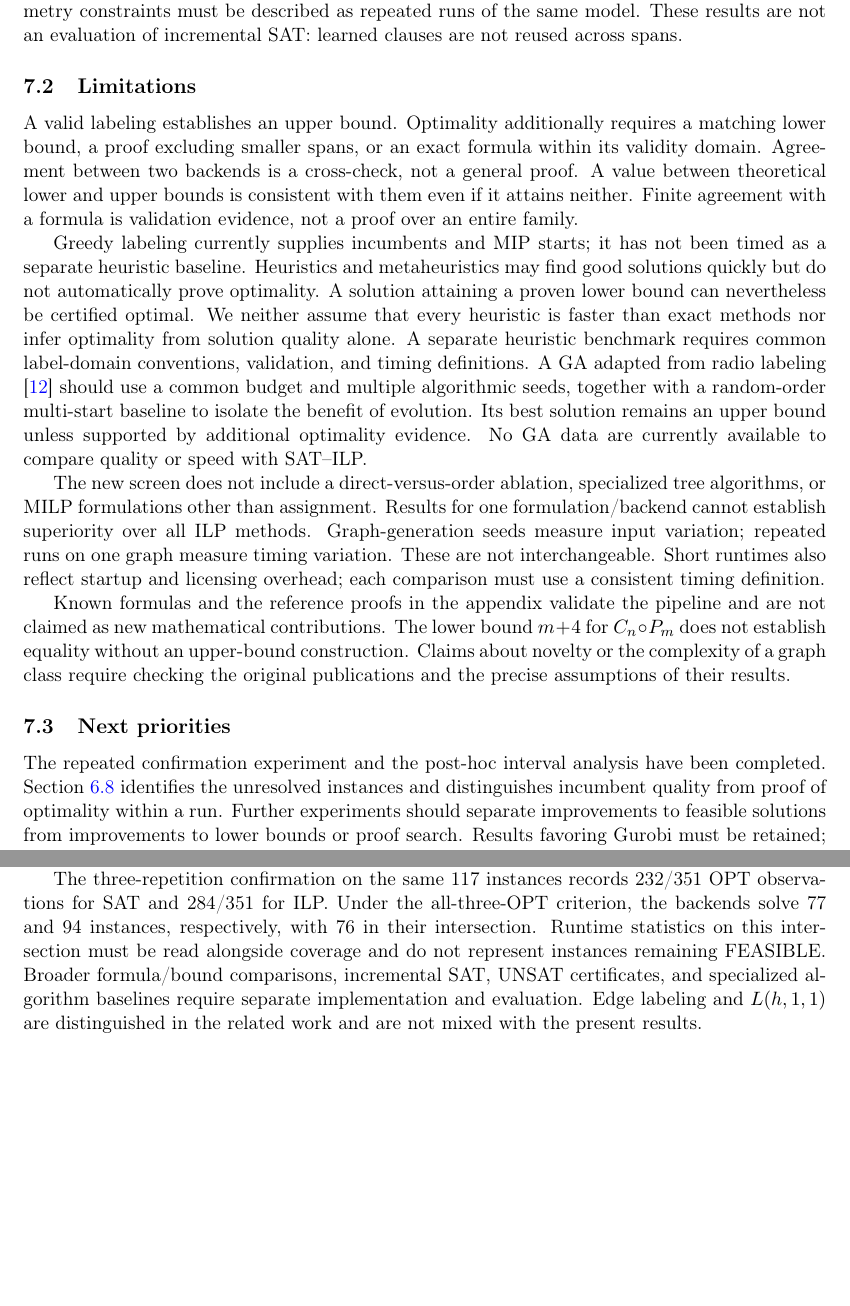
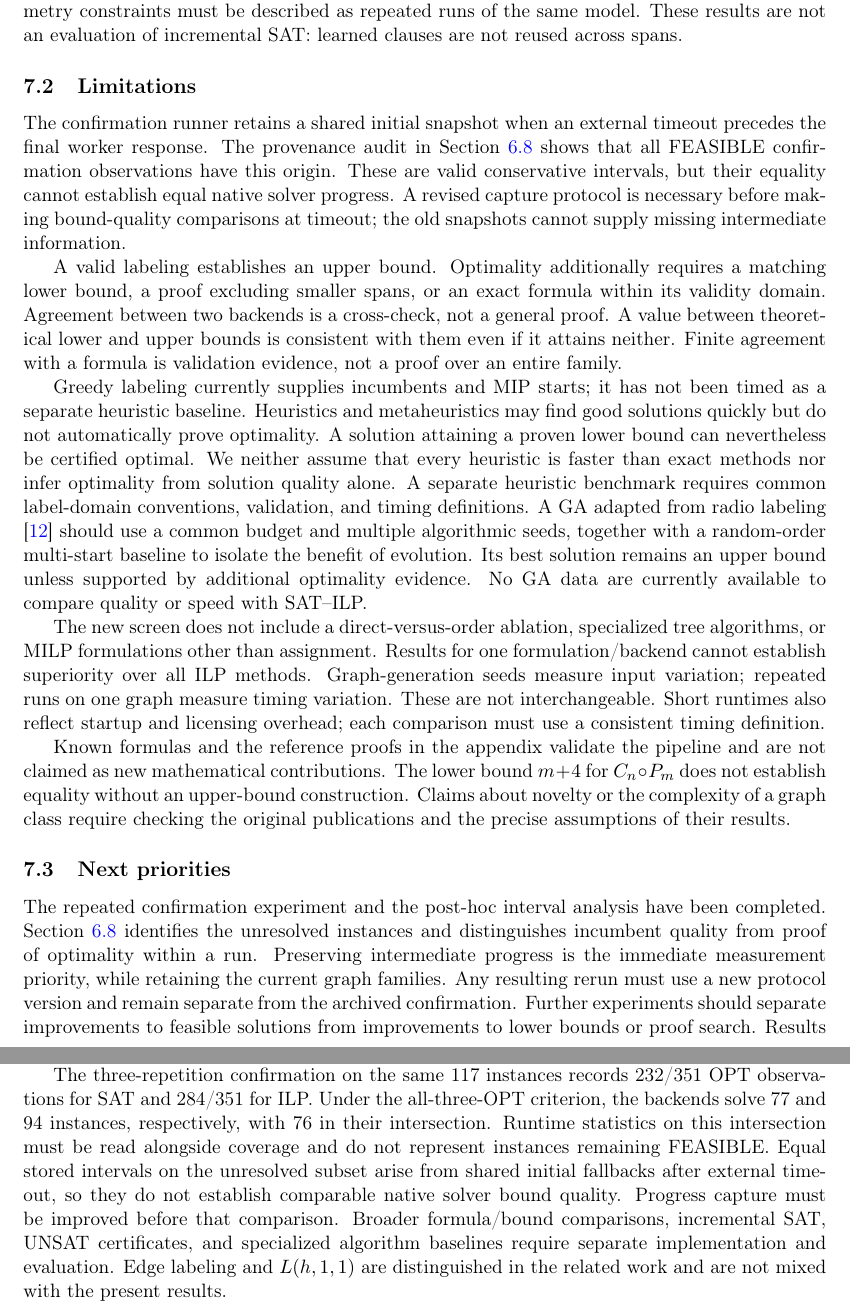
Before and after one commit to Vinh-Duy/NCKH_SAT_BASED, a LaTeX paper (main.tex, which reads paper/sections/conclusion.tex, paper/sections/discussion.tex): two parts of pages 18 and 19 of 26, joined at a grey line, cut so that both start at the same text, the shorter picture padded with empty space. Compiled offline with pdfLaTeX.

Commit message:
Qualify solver effectiveness conclusions

```diff
--- a/paper/sections/conclusion.tex
+++ b/paper/sections/conclusion.tex
@@ -17,6 +17,9 @@ Under the all-three-OPT criterion, the backends solve \ConfirmSATStable{}
 and \ConfirmILPStable{} instances, respectively, with \ConfirmJointStable{}
 in their intersection. Runtime statistics on this intersection must be
 read alongside coverage and do not represent instances remaining FEASIBLE.
+Equal stored intervals on the unresolved subset arise from shared initial
+fallbacks after external timeout, so they do not establish comparable native
+solver bound quality. Progress capture must be improved before that comparison.
 Broader formula/bound comparisons, incremental SAT, UNSAT certificates,
 and specialized algorithm baselines require separate implementation and
 evaluation. Edge labeling and $L(h,1,1)$ are distinguished in the related
--- a/paper/sections/discussion.tex
+++ b/paper/sections/discussion.tex
@@ -18,6 +18,14 @@ must be described as repeated runs of the same model. These results are
 not an evaluation of incremental SAT: learned clauses are not reused across spans.
 
 \subsection{Limitations}
+The confirmation runner retains a shared initial snapshot when an external
+timeout precedes the final worker response. The provenance audit in
+Section~\ref{sec:optimality-gaps} shows that all FEASIBLE confirmation
+observations have this origin. These are valid conservative intervals, but
+their equality cannot establish equal native solver progress. A revised
+capture protocol is necessary before making bound-quality comparisons at
+timeout; the old snapshots cannot supply missing intermediate information.
+
 A valid labeling establishes an upper bound. Optimality additionally requires
 a matching lower bound, a proof excluding smaller spans, or an exact formula
 within its validity domain. Agreement between two backends is a cross-check,
@@ -56,7 +64,10 @@ checking the original publications and the precise assumptions of their results.
 The repeated confirmation experiment and the post-hoc interval analysis
 have been completed. Section~\ref{sec:optimality-gaps} identifies the
 unresolved instances and distinguishes incumbent quality from proof of
-optimality within a run. Further experiments should separate improvements
+optimality within a run. Preserving intermediate progress is the immediate
+measurement priority, while retaining the current graph families.
+Any resulting rerun must use a new protocol version and remain separate
+from the archived confirmation. Further experiments should separate improvements
 to feasible solutions from improvements to lower bounds or proof search.
 Results favoring Gurobi must be retained; the dataset should not be reselected
 to increase the fraction of SAT wins. The SAT--ILP comparison should be
```
